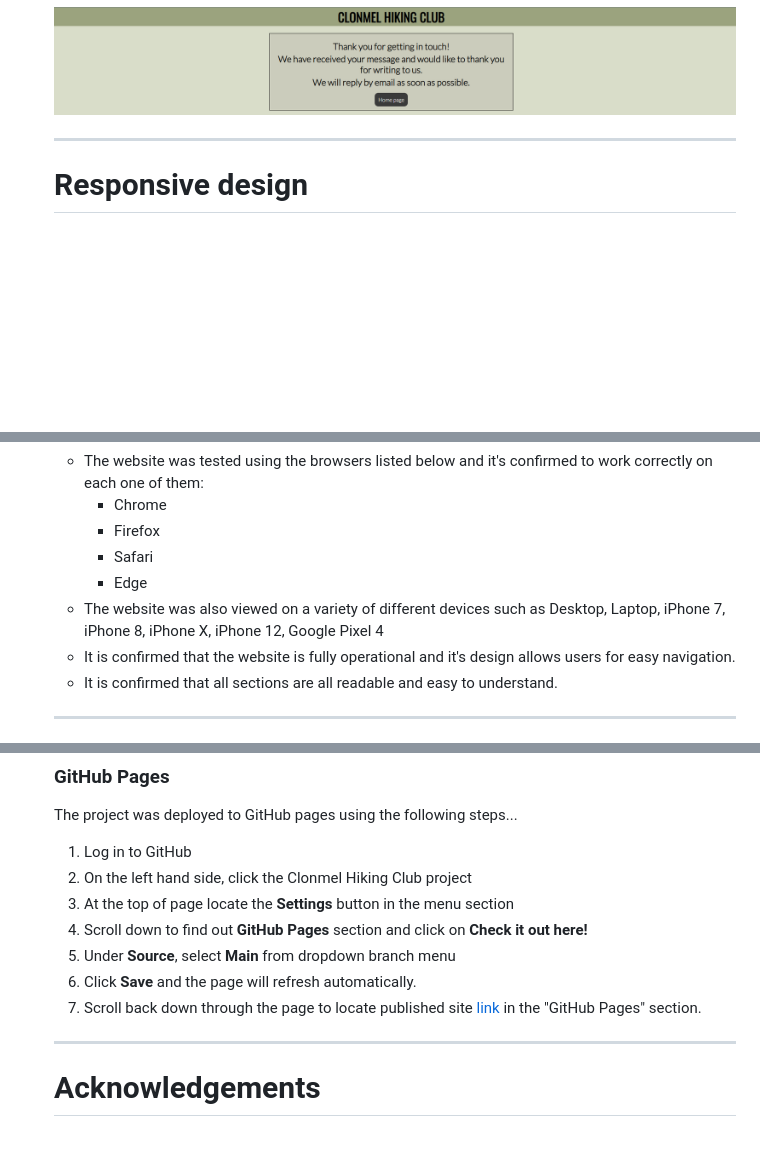
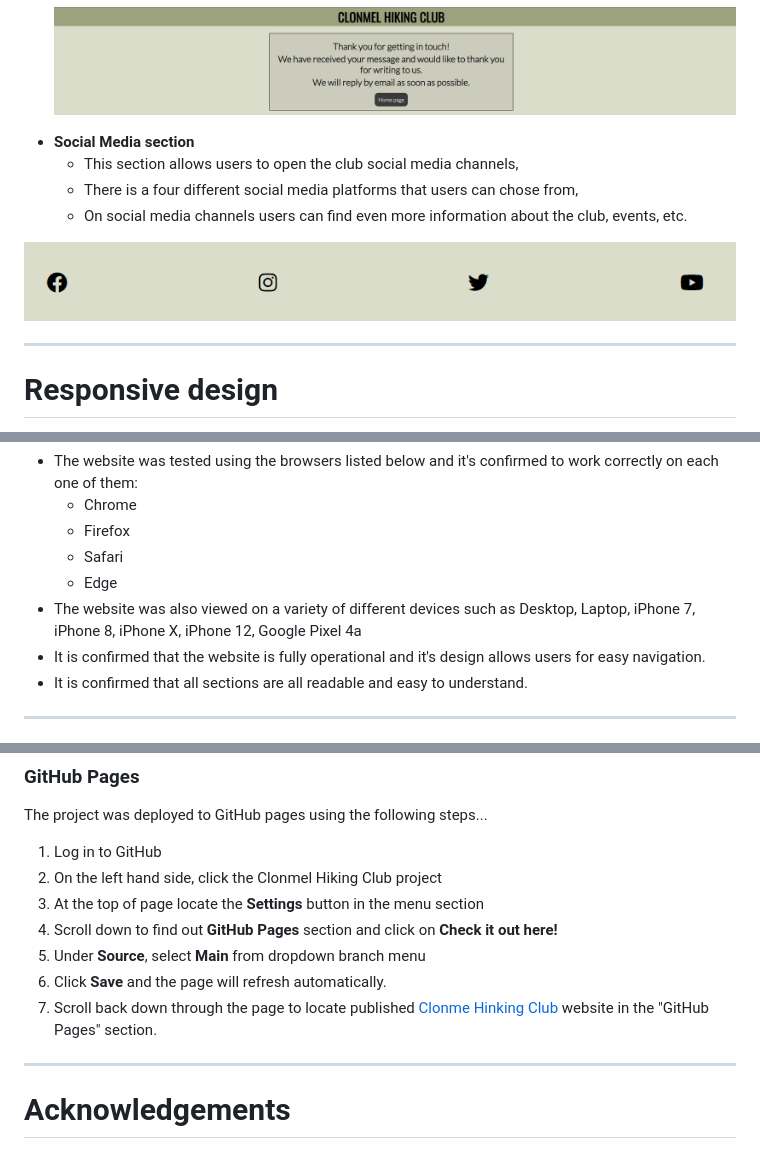
Before and after one commit to kwalczak80/Clonmel-Hiking-Club, a Markdown page: README.md, 3 parts joined by grey strips. Rendered like a GitHub page; pictures changed too: docs/social-media-channels.PNG (added); blank space fills up the shorter version.

Commit message:
Social media channels picture added to decs folder. Text added about social media

```diff
--- a/README.md
+++ b/README.md
@@ -152,6 +152,17 @@
 ![Navigation](docs/contact-us.PNG "Contact Us section")
 
 ![Navigation](docs/contact-form-submission-confirmation.PNG "Contact form submission confirmation")
+
+  <li><strong>Social Media section</strong></li>
+<ul>
+<li>This section allows users to open the club social media channels,</li>
+<li>There is a four different social media platforms that users can chose from,</li>
+<li>On social media channels users can find even more information about the club, events, etc.</li>
+</ul>
+</ul>
+
+![Navigation](docs/social-media-channels.PNG "Social media channels")
+
 <hr>
 
 # **Responsive design**
@@ -183,7 +194,7 @@ The website was tested using the browsers listed below and it's confirmed to wor
 </ul>
 </li>
 <li>
-The website was also viewed on a variety of different devices such as Desktop, Laptop, iPhone 7, iPhone 8, iPhone X, iPhone 12, Google Pixel 4
+The website was also viewed on a variety of different devices such as Desktop, Laptop, iPhone 7, iPhone 8, iPhone X, iPhone 12, Google Pixel 4a
 </li>
 <li>
 It is confirmed that the website is fully operational and it's design allows users for easy navigation.
@@ -297,7 +309,7 @@ All the images that are used on the Clonmel Hiking Club website were downloaded
 <li>Scroll down to find out <strong>GitHub Pages</strong> section and click on <strong>Check it out here!</strong></li>
 <li>Under <strong>Source</strong>, select <strong>Main</strong> from dropdown branch menu</li>
 <li>Click <strong>Save</strong> and the page will refresh automatically.</li>
-<li>Scroll back down through the page to locate published site <a href="https://kwalczak80.github.io/Clonmel-Hiking-Club/">link</a> in the "GitHub Pages" section.</li></ol>
+<li>Scroll back down through the page to locate published <a href="https://kwalczak80.github.io/Clonmel-Hiking-Club/">Clonme Hinking Club </a>website in the "GitHub Pages" section.</li></ol>
 <hr>
 
 # **Acknowledgements**
```
Also changed, not shown: other parts of README.md (+3 -2 lines).
